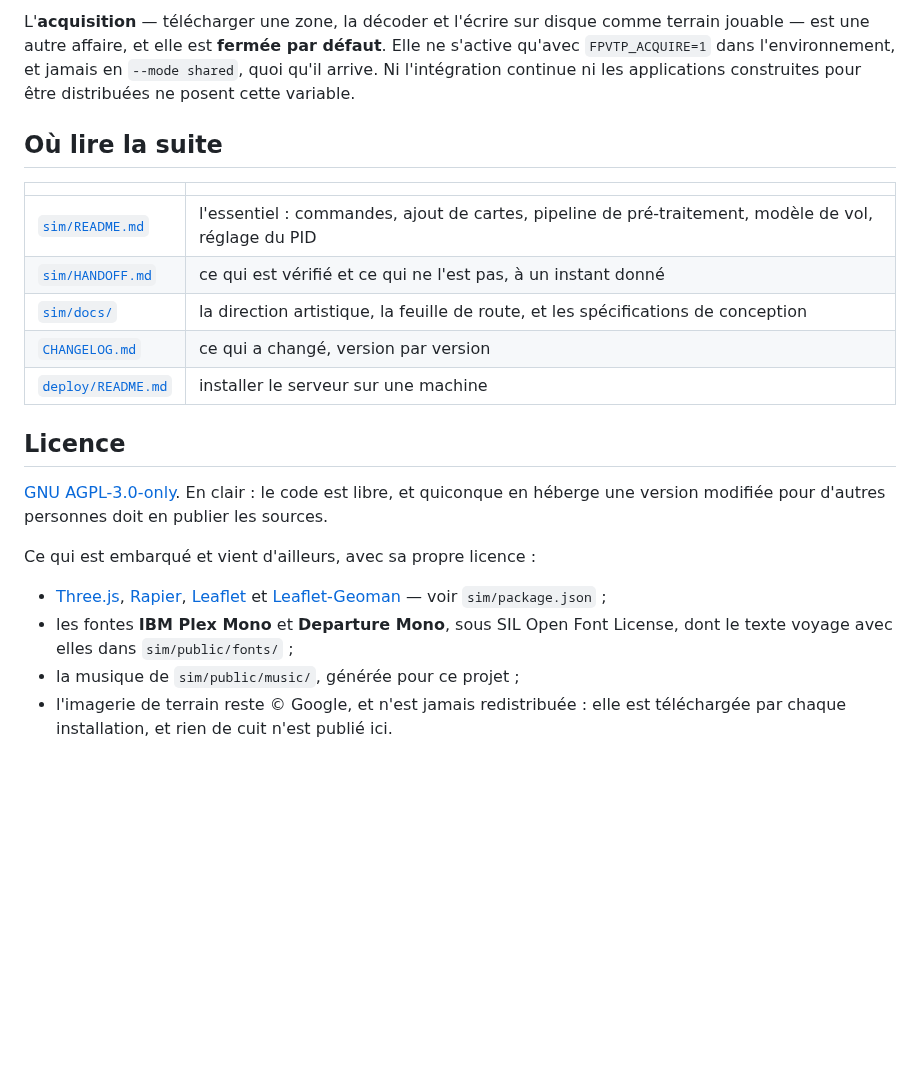
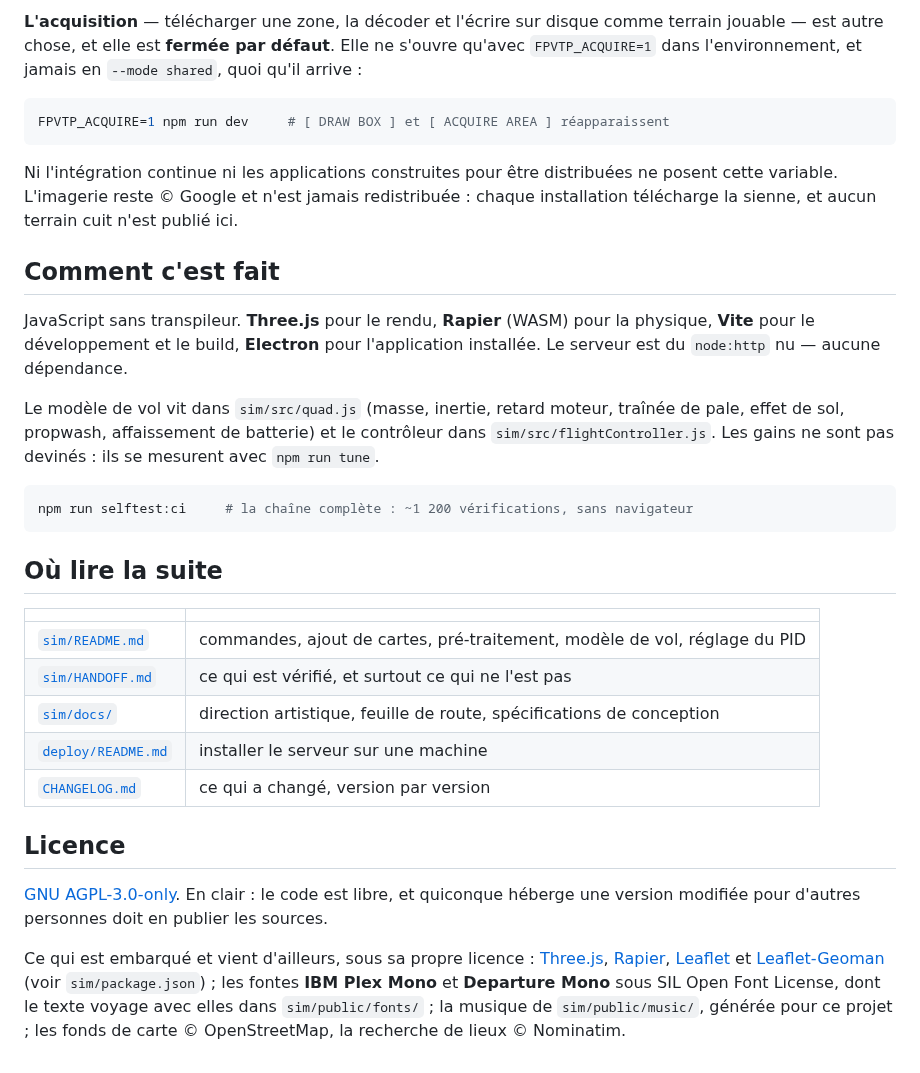
Before and after one commit to lionrayonnant/FPVThePlanet, a Markdown page: README.md, the part around one of its changes. GitHub-like rendering; blank space fills up the shorter version.

````diff
--- a/README.md
+++ b/README.md
@@ -43,33 +63,53 @@ du joueur qui va les chercher directement ; rien ne transite par le serveur.
 
-L'**acquisition** — télécharger une zone, la décoder et l'écrire sur disque
-comme terrain jouable — est une autre affaire, et elle est **fermée par
-défaut**. Elle ne s'active qu'avec `FPVTP_ACQUIRE=1` dans l'environnement, et
-jamais en `--mode shared`, quoi qu'il arrive. Ni l'intégration continue ni les
-applications construites pour être distribuées ne posent cette variable.
+**L'acquisition** — télécharger une zone, la décoder et l'écrire sur disque
+comme terrain jouable — est autre chose, et elle est **fermée par défaut**. Elle
+ne s'ouvre qu'avec `FPVTP_ACQUIRE=1` dans l'environnement, et jamais en
+`--mode shared`, quoi qu'il arrive :
+
+```bash
+FPVTP_ACQUIRE=1 npm run dev     # [ DRAW BOX ] et [ ACQUIRE AREA ] réapparaissent
+```
+
+Ni l'intégration continue ni les applications construites pour être distribuées
+ne posent cette variable. L'imagerie reste © Google et n'est jamais
+redistribuée : chaque installation télécharge la sienne, et aucun terrain cuit
+n'est publié ici.
+
+## Comment c'est fait
+
+JavaScript sans transpileur. **Three.js** pour le rendu, **Rapier** (WASM) pour
+la physique, **Vite** pour le développement et le build, **Electron** pour
+l'application installée. Le serveur est du `node:http` nu — aucune dépendance.
+
+Le modèle de vol vit dans `sim/src/quad.js` (masse, inertie, retard moteur,
+traînée de pale, effet de sol, propwash, affaissement de batterie) et le
+contrôleur dans `sim/src/flightController.js`. Les gains ne sont pas devinés :
+ils se mesurent avec `npm run tune`.
+
+```bash
+npm run selftest:ci     # la chaîne complète : ~1 200 vérifications, sans navigateur
+```
 
 ## Où lire la suite
 
 | | |
 |---|---|
-| [`sim/README.md`](sim/README.md) | l'essentiel : commandes, ajout de cartes, pipeline de pré-traitement, modèle de vol, réglage du PID |
-| [`sim/HANDOFF.md`](sim/HANDOFF.md) | ce qui est vérifié et ce qui ne l'est pas, à un instant donné |
-| [`sim/docs/`](sim/docs/) | la direction artistique, la feuille de route, et les spécifications de conception |
+| [`sim/README.md`](sim/README.md) | commandes, ajout de cartes, pré-traitement, modèle de vol, réglage du PID |
+| [`sim/HANDOFF.md`](sim/HANDOFF.md) | ce qui est vérifié, et surtout ce qui ne l'est pas |
+| [`sim/docs/`](sim/docs/) | direction artistique, feuille de route, spécifications de conception |
+| [`deploy/README.md`](deploy/README.md) | installer le serveur sur une machine |
 | [`CHANGELOG.md`](CHANGELOG.md) | ce qui a changé, version par version |
-| [`deploy/README.md`](deploy/README.md) | installer le serveur sur une machine |
 
 ## Licence
 
-[GNU AGPL-3.0-only](LICENSE). En clair : le code est libre, et quiconque en
-héberge une version modifiée pour d'autres personnes doit en publier les
-sources.
+[GNU AGPL-3.0-only](LICENSE). En clair : le code est libre, et quiconque héberge
+une version modifiée pour d'autres personnes doit en publier les sources.
 
-Ce qui est embarqué et vient d'ailleurs, avec sa propre licence :
-
-- [Three.js](https://threejs.org/), [Rapier](https://rapier.rs/),
-  [Leaflet](https://leafletjs.com/) et
-  [Leaflet-Geoman](https://geoman.io/leaflet-geoman) — voir `sim/package.json` ;
-- les fontes **IBM Plex Mono** et **Departure Mono**, sous SIL Open Font
-  License, dont le texte voyage avec elles dans `sim/public/fonts/` ;
-- la musique de `sim/public/music/`, générée pour ce projet ;
-- l'imagerie de terrain reste © Google, et n'est jamais redistribuée : elle
-  est téléchargée par chaque installation, et rien de cuit n'est publié ici.
+Ce qui est embarqué et vient d'ailleurs, sous sa propre licence :
+[Three.js](https://threejs.org/), [Rapier](https://rapier.rs/),
+[Leaflet](https://leafletjs.com/) et
+[Leaflet-Geoman](https://geoman.io/leaflet-geoman) (voir `sim/package.json`) ;
+les fontes **IBM Plex Mono** et **Departure Mono** sous SIL Open Font License,
+dont le texte voyage avec elles dans `sim/public/fonts/` ; la musique de
+`sim/public/music/`, générée pour ce projet ; les fonds de carte
+© OpenStreetMap, la recherche de lieux © Nominatim.
````
Also changed, not shown: other parts of README.md (+45 -25 lines), CHANGELOG.md (+12 -0 lines), docs/scanner.png (added), 1 other file.
